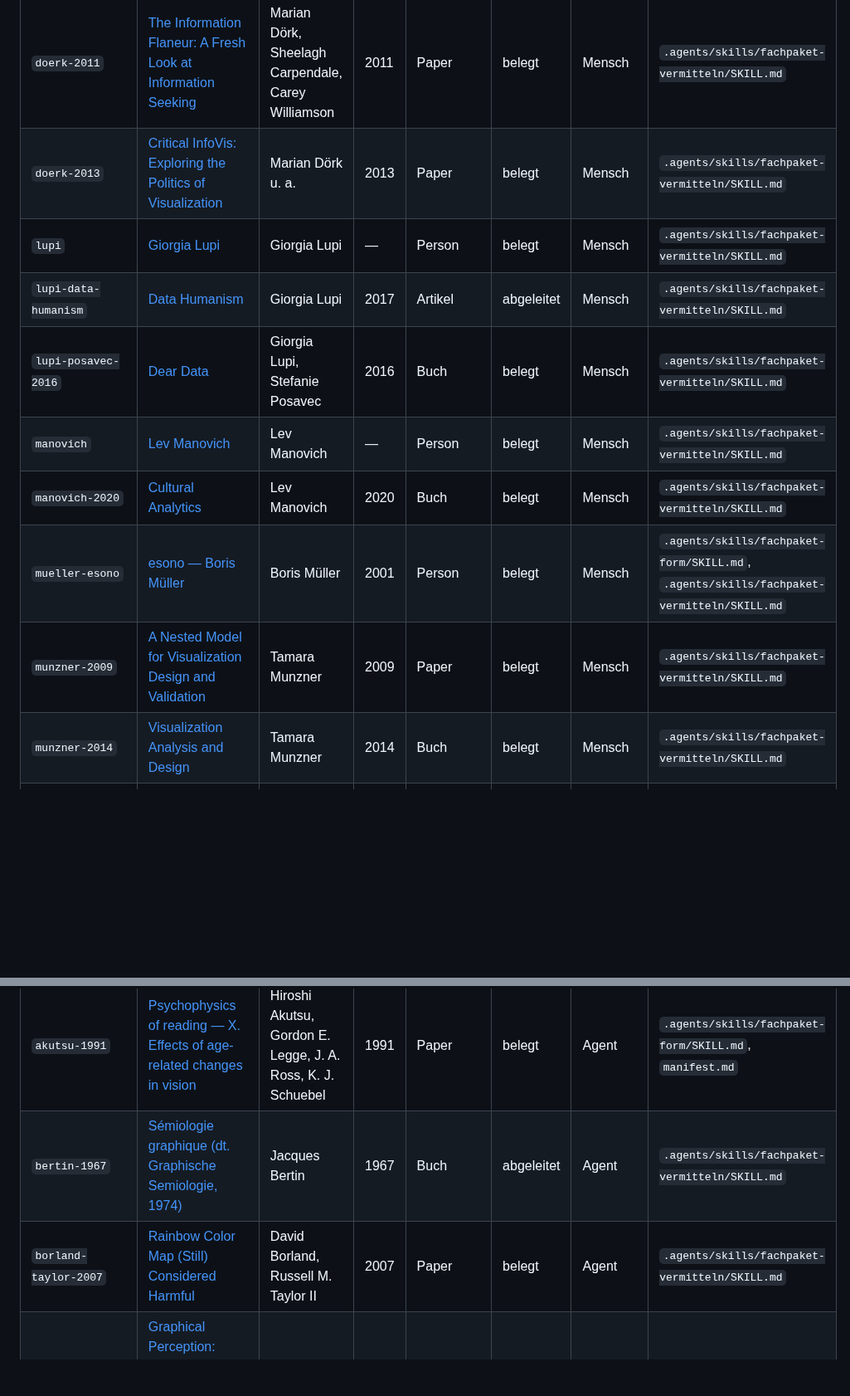
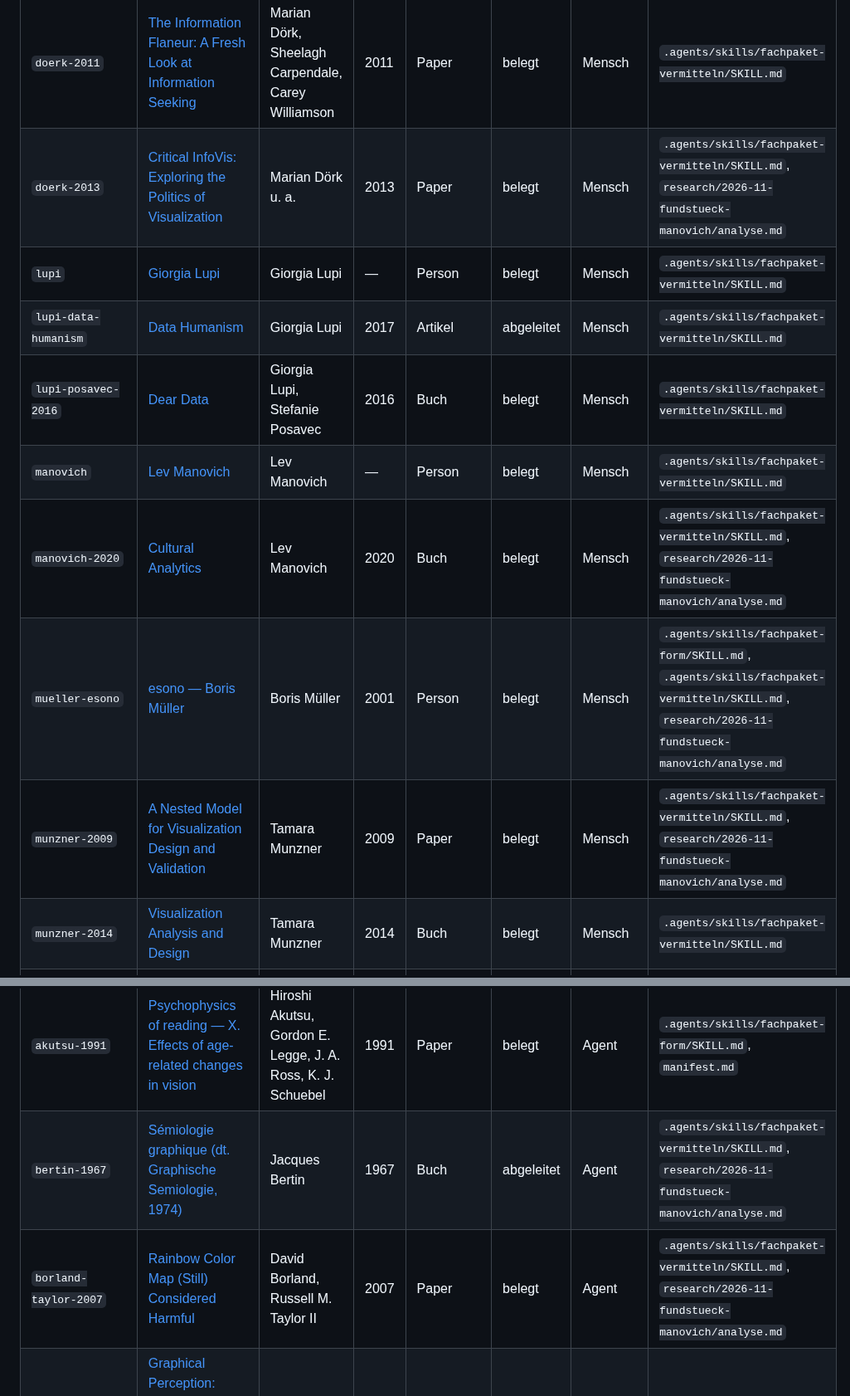
Before and after one commit to esany/design-lab, a Markdown page: corpus/uebersicht.md, 2 parts joined by grey strips. Shown at 83% size. GitHub-like rendering; blank space fills up the shorter version.

Commit message:
Build: Korpus-Übersicht aktualisiert
Co-Authored-By: Claude Opus 5.5 <noreply@anthropic.com>
Claude-Session: https://claude.ai/code/session_01NEHzyvdCLtg4z4R6RhS2Ec

```diff
--- a/corpus/uebersicht.md
+++ b/corpus/uebersicht.md
@@ -14,20 +14,20 @@ Je Feld zuerst die Verweise des Eigentümers (Ausgangspunkte, kein Kanon). Eine
 | `bremer-wu-2021` | [Data Sketches: A journey of imagination, exploration, and beautiful data visualizations](https://www.routledge.com/product/isbn/9780367000080) | Nadieh Bremer, Shirley Wu | 2021 | Buch | belegt | Mensch | `.agents/skills/fachpaket-vermitteln/SKILL.md` |
 | `doerk-2011` | [The Information Flaneur: A Fresh Look at Information Seeking](https://innovis.cpsc.ucalgary.ca/Profiles/Marian) | Marian Dörk, Sheelagh Carpendale, Carey Williamson | 2011 | Paper | belegt | Mensch | `.agents/skills/fachpaket-vermitteln/SKILL.md` |
-| `doerk-2013` | [Critical InfoVis: Exploring the Politics of Visualization](https://innovis.cpsc.ucalgary.ca/Profiles/Marian) | Marian Dörk u. a. | 2013 | Paper | belegt | Mensch | `.agents/skills/fachpaket-vermitteln/SKILL.md` |
+| `doerk-2013` | [Critical InfoVis: Exploring the Politics of Visualization](https://innovis.cpsc.ucalgary.ca/Profiles/Marian) | Marian Dörk u. a. | 2013 | Paper | belegt | Mensch | `.agents/skills/fachpaket-vermitteln/SKILL.md`, `research/2026-11-fundstueck-manovich/analyse.md` |
 | `lupi` | [Giorgia Lupi](https://giorgialupi.com/) | Giorgia Lupi | — | Person | belegt | Mensch | `.agents/skills/fachpaket-vermitteln/SKILL.md` |
 | `lupi-data-humanism` | [Data Humanism](https://en.wikipedia.org/wiki/Giorgia_Lupi) | Giorgia Lupi | 2017 | Artikel | abgeleitet | Mensch | `.agents/skills/fachpaket-vermitteln/SKILL.md` |
 | `lupi-posavec-2016` | [Dear Data](https://www.pentagram.com/work/dear-data) | Giorgia Lupi, Stefanie Posavec | 2016 | Buch | belegt | Mensch | `.agents/skills/fachpaket-vermitteln/SKILL.md` |
 | `manovich` | [Lev Manovich](https://manovich.net/) | Lev Manovich | — | Person | belegt | Mensch | `.agents/skills/fachpaket-vermitteln/SKILL.md` |
-| `manovich-2020` | [Cultural Analytics](https://en.wikipedia.org/wiki/Lev_Manovich) | Lev Manovich | 2020 | Buch | belegt | Mensch | `.agents/skills/fachpaket-vermitteln/SKILL.md` |
-| `mueller-esono` | [esono — Boris Müller](https://www.esono.com/) | Boris Müller | 2001 | Person | belegt | Mensch | `.agents/skills/fachpaket-form/SKILL.md`, `.agents/skills/fachpaket-vermitteln/SKILL.md` |
-| `munzner-2009` | [A Nested Model for Visualization Design and Validation](https://www.cs.ubc.ca/labs/imager/tr/2009/NestedModel/) | Tamara Munzner | 2009 | Paper | belegt | Mensch | `.agents/skills/fachpaket-vermitteln/SKILL.md` |
+| `manovich-2020` | [Cultural Analytics](https://en.wikipedia.org/wiki/Lev_Manovich) | Lev Manovich | 2020 | Buch | belegt | Mensch | `.agents/skills/fachpaket-vermitteln/SKILL.md`, `research/2026-11-fundstueck-manovich/analyse.md` |
+| `mueller-esono` | [esono — Boris Müller](https://www.esono.com/) | Boris Müller | 2001 | Person | belegt | Mensch | `.agents/skills/fachpaket-form/SKILL.md`, `.agents/skills/fachpaket-vermitteln/SKILL.md`, `research/2026-11-fundstueck-manovich/analyse.md` |
+| `munzner-2009` | [A Nested Model for Visualization Design and Validation](https://www.cs.ubc.ca/labs/imager/tr/2009/NestedModel/) | Tamara Munzner | 2009 | Paper | belegt | Mensch | `.agents/skills/fachpaket-vermitteln/SKILL.md`, `research/2026-11-fundstueck-manovich/analyse.md` |
 | `munzner-2014` | [Visualization Analysis and Design](https://www.routledge.com/product/isbn/9781466508910) | Tamara Munzner | 2014 | Buch | belegt | Mensch | `.agents/skills/fachpaket-vermitteln/SKILL.md` |
 | `pinterest-el0631` | [Pinterest-Sammlung el0631](https://de.pinterest.com/el0631/) | Eigentümer des Labors | — | Sammlung | belegt · blockiert | Mensch | `.agents/skills/fachpaket-form/SKILL.md`, `.agents/skills/fachpaket-vermitteln/SKILL.md` |
 | `sedlmair-2012` | [Design Study Methodology: Reflections from the Trenches and the Stacks](https://www.cs.ubc.ca/labs/imager/tr/2012/dsm/) | Michael Sedlmair, Miriah Meyer, Tamara Munzner | 2012 | Paper | belegt | Mensch | `.agents/skills/fachpaket-vermitteln/SKILL.md` |
 | `stefaner` | [Truth & Beauty — Moritz Stefaner](https://truth-and-beauty.net/) | Moritz Stefaner | — | Person | belegt | Mensch | `.agents/skills/fachpaket-vermitteln/SKILL.md` |
 | `uclab` | [Urban Complexity Lab (UCLAB), FH Potsdam](https://uclab.fh-potsdam.de/) | Marian Dörk, Boris Müller (Leitung) | — | Labor | belegt | Mensch | `.agents/skills/fachpaket-vermitteln/SKILL.md` |
 | `akutsu-1991` | [Psychophysics of reading — X. Effects of age-related changes in vision](https://legge.dl8.umn.edu/sites/legge.psych.umn.edu/files/2020-08/psychophysics_of_reading._x._effects_of_age_related_changes_in_vision_akutsu_legge_ross_schuebel_1991.pdf) | Hiroshi Akutsu, Gordon E. Legge, J. A. Ross, K. J. Schuebel | 1991 | Paper | belegt | Agent | `.agents/skills/fachpaket-form/SKILL.md`, `manifest.md` |
-| `bertin-1967` | [Sémiologie graphique (dt. Graphische Semiologie, 1974)](https://de.wikipedia.org/wiki/Jacques_Bertin) | Jacques Bertin | 1967 | Buch | abgeleitet | Agent | `.agents/skills/fachpaket-vermitteln/SKILL.md` |
-| `borland-taylor-2007` | [Rainbow Color Map (Still) Considered Harmful](https://www.sci.utah.edu/~kpotter/Library/Papers/borland:2007:RCCH/index.html) | David Borland, Russell M. Taylor II | 2007 | Paper | belegt | Agent | `.agents/skills/fachpaket-vermitteln/SKILL.md` |
+| `bertin-1967` | [Sémiologie graphique (dt. Graphische Semiologie, 1974)](https://de.wikipedia.org/wiki/Jacques_Bertin) | Jacques Bertin | 1967 | Buch | abgeleitet | Agent | `.agents/skills/fachpaket-vermitteln/SKILL.md`, `research/2026-11-fundstueck-manovich/analyse.md` |
+| `borland-taylor-2007` | [Rainbow Color Map (Still) Considered Harmful](https://www.sci.utah.edu/~kpotter/Library/Papers/borland:2007:RCCH/index.html) | David Borland, Russell M. Taylor II | 2007 | Paper | belegt | Agent | `.agents/skills/fachpaket-vermitteln/SKILL.md`, `research/2026-11-fundstueck-manovich/analyse.md` |
 | `cleveland-mcgill-1984` | [Graphical Perception: Theory, Experimentation, and Application to the Development of Graphical Methods](https://en.wikipedia.org/wiki/Graphical_perception) | William S. Cleveland, Robert McGill | 1984 | Paper | belegt | Agent | `.agents/skills/fachpaket-vermitteln/SKILL.md` |
 | `d3` | [D3](https://www.npmjs.com/package/d3) | Mike Bostock u. a. | 2025 | Werkzeug | belegt | Agent | `.agents/skills/fachpaket-vermitteln/SKILL.md` |
```
Also changed, not shown: other parts of corpus/uebersicht.md (+11 -11 lines).
